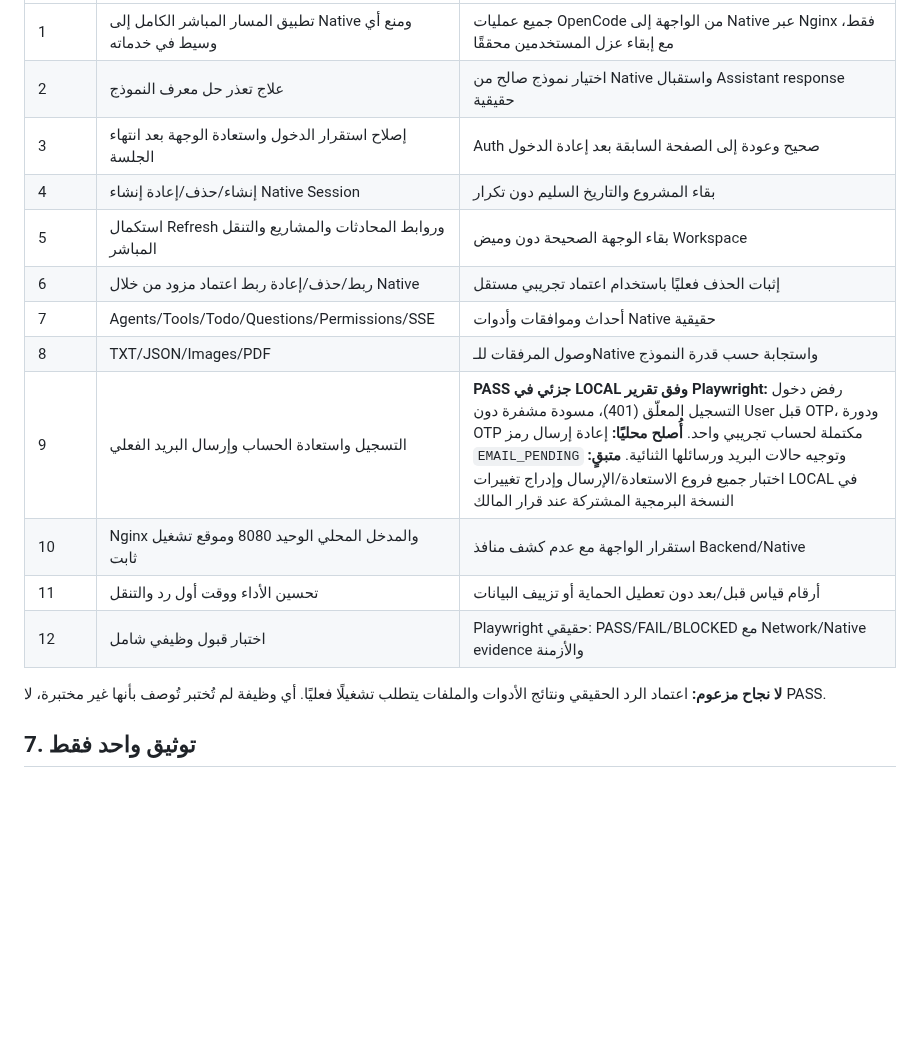
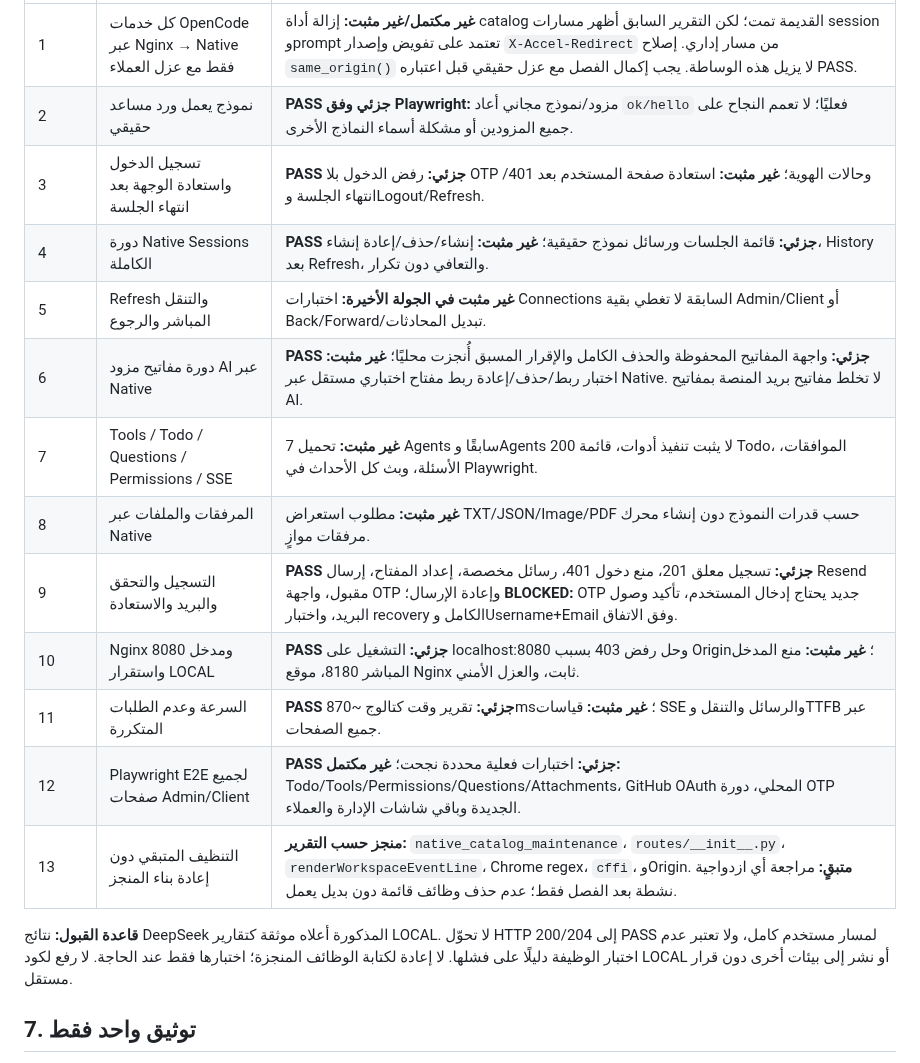
Before and after one commit to diirzoro/codex-opencode-gateway, a Markdown page: docs/OPENCODE_GATEWAY_CURRENT_AGREEMENT_AR.md, the part around one of its changes. Rendered like a GitHub page; blank space fills up the shorter version.

```diff
--- a/docs/OPENCODE_GATEWAY_CURRENT_AGREEMENT_AR.md
+++ b/docs/OPENCODE_GATEWAY_CURRENT_AGREEMENT_AR.md
@@ -116,18 +134,19 @@
 |---|---|---|
-| 1 | تطبيق المسار المباشر الكامل إلى Native ومنع أي وسيط في خدماته | جميع عمليات OpenCode من الواجهة إلى Native عبر Nginx فقط، مع إبقاء عزل المستخدمين محققًا |
-| 2 | علاج تعذر حل معرف النموذج | اختيار نموذج صالح من Native واستقبال Assistant response حقيقية |
-| 3 | إصلاح استقرار الدخول واستعادة الوجهة بعد انتهاء الجلسة | Auth صحيح وعودة إلى الصفحة السابقة بعد إعادة الدخول |
-| 4 | إنشاء/حذف/إعادة إنشاء Native Session | بقاء المشروع والتاريخ السليم دون تكرار |
-| 5 | استكمال Refresh وروابط المحادثات والمشاريع والتنقل المباشر | بقاء الوجهة الصحيحة دون وميض Workspace |
-| 6 | ربط/حذف/إعادة ربط اعتماد مزود من خلال Native | إثبات الحذف فعليًا باستخدام اعتماد تجريبي مستقل |
-| 7 | Agents/Tools/Todo/Questions/Permissions/SSE | أحداث وموافقات وأدوات Native حقيقية |
-| 8 | TXT/JSON/Images/PDF | وصول المرفقات للـNative واستجابة حسب قدرة النموذج |
-| 9 | التسجيل واستعادة الحساب وإرسال البريد الفعلي | **PASS جزئي في LOCAL وفق تقرير Playwright:** رفض دخول التسجيل المعلّق (401)، مسودة مشفرة دون User قبل OTP، ودورة OTP مكتملة لحساب تجريبي واحد. **أُصلح محليًا:** إعادة إرسال رمز `EMAIL_PENDING` وتوجيه حالات البريد ورسائلها الثنائية. **متبقٍ:** اختبار جميع فروع الاستعادة/الإرسال وإدراج تغييرات LOCAL في النسخة البرمجية المشتركة عند قرار المالك |
-| 10 | Nginx والمدخل المحلي الوحيد 8080 وموقع تشغيل ثابت | استقرار الواجهة مع عدم كشف منافذ Backend/Native |
-| 11 | تحسين الأداء ووقت أول رد والتنقل | أرقام قياس قبل/بعد دون تعطيل الحماية أو تزييف البيانات |
-| 12 | اختبار قبول وظيفي شامل | Playwright حقيقي: PASS/FAIL/BLOCKED مع Network/Native evidence والأزمنة |
+| 1 | كل خدمات OpenCode عبر Nginx → Native فقط مع عزل العملاء | **غير مكتمل/غير مثبت:** إزالة أداة catalog القديمة تمت؛ لكن التقرير السابق أظهر مسارات session وprompt تعتمد على تفويض وإصدار `X-Accel-Redirect` من مسار إداري. إصلاح `same_origin()` لا يزيل هذه الوساطة. يجب إكمال الفصل مع عزل حقيقي قبل اعتباره PASS. |
+| 2 | نموذج يعمل ورد مساعد حقيقي | **PASS جزئي وفق Playwright:** مزود/نموذج مجاني أعاد `ok/hello` فعليًا؛ لا تعمم النجاح على جميع المزودين أو مشكلة أسماء النماذج الأخرى. |
+| 3 | تسجيل الدخول واستعادة الوجهة بعد انتهاء الجلسة | **PASS جزئي:** رفض الدخول بلا OTP وحالات الهوية؛ **غير مثبت:** استعادة صفحة المستخدم بعد 401/انتهاء الجلسة وLogout/Refresh. |
+| 4 | دورة Native Sessions الكاملة | **PASS جزئي:** قائمة الجلسات ورسائل نموذج حقيقية؛ **غير مثبت:** إنشاء/حذف/إعادة إنشاء، History بعد Refresh، والتعافي دون تكرار. |
+| 5 | Refresh والتنقل المباشر والرجوع | **غير مثبت في الجولة الأخيرة:** اختبارات Connections السابقة لا تغطي بقية Admin/Client أو Back/Forward/تبديل المحادثات. |
+| 6 | دورة مفاتيح مزود AI عبر Native | **PASS جزئي:** واجهة المفاتيح المحفوظة والحذف الكامل والإقرار المسبق أُنجزت محليًا؛ **غير مثبت:** اختبار ربط/حذف/إعادة ربط مفتاح اختباري مستقل عبر Native. لا تخلط مفاتيح بريد المنصة بمفاتيح AI. |
+| 7 | Tools / Todo / Questions / Permissions / SSE | **غير مثبت:** تحميل 7 Agents سابقًا وAgents 200 لا يثبت تنفيذ أدوات، قائمة Todo، الموافقات، الأسئلة، وبث كل الأحداث في Playwright. |
+| 8 | المرفقات والملفات عبر Native | **غير مثبت:** مطلوب استعراض TXT/JSON/Image/PDF حسب قدرات النموذج دون إنشاء محرك مرفقات موازٍ. |
+| 9 | التسجيل والتحقق والبريد والاستعادة | **PASS جزئي:** تسجيل معلق 201، منع دخول 401، رسائل مخصصة، إعداد المفتاح، إرسال Resend مقبول، واجهة OTP وإعادة الإرسال؛ **BLOCKED:** OTP جديد يحتاج إدخال المستخدم، تأكيد وصول البريد، واختبار recovery الكامل وUsername+Email وفق الاتفاق. |
+| 10 | Nginx ومدخل 8080 واستقرار LOCAL | **PASS جزئي:** التشغيل على localhost:8080 وحل رفض 403 بسبب Origin؛ **غير مثبت:** منع المدخل المباشر 8180، موقع Nginx ثابت، والعزل الأمني. |
+| 11 | السرعة وعدم الطلبات المتكررة | **PASS جزئي:** تقرير وقت كتالوج ~870ms؛ **غير مثبت:** قياسات SSE والرسائل والتنقل وTTFB عبر جميع الصفحات. |
+| 12 | Playwright E2E لجميع صفحات Admin/Client | **PASS جزئي:** اختبارات فعلية محددة نجحت؛ **غير مكتمل:** Todo/Tools/Permissions/Questions/Attachments، GitHub OAuth المحلي، دورة OTP الجديدة وباقي شاشات الإدارة والعملاء. |
+| 13 | التنظيف المتبقي دون إعادة بناء المنجز | **منجز حسب التقرير:** `native_catalog_maintenance`، `routes/__init__.py`، `renderWorkspaceEventLine`، Chrome regex، `cffi`، وOrigin. **متبقٍ:** مراجعة أي ازدواجية نشطة بعد الفصل فقط؛ عدم حذف وظائف قائمة دون بديل يعمل. |
 
-**لا نجاح مزعوم:** اعتماد الرد الحقيقي ونتائج الأدوات والملفات يتطلب تشغيلًا فعليًا. أي وظيفة لم تُختبر تُوصف بأنها غير مختبرة، لا PASS.
+**قاعدة القبول:** نتائج DeepSeek المذكورة أعلاه موثقة كتقارير LOCAL. لا تحوّل HTTP 200/204 إلى PASS لمسار مستخدم كامل، ولا تعتبر عدم اختبار الوظيفة دليلًا على فشلها. لا إعادة لكتابة الوظائف المنجزة؛ اختبارها فقط عند الحاجة. لا رفع لكود LOCAL أو نشر إلى بيئات أخرى دون قرار مستقل.
 
 ## 7. توثيق واحد فقط
 
```
Also changed, not shown: other parts of docs/OPENCODE_GATEWAY_CURRENT_AGREEMENT_AR.md (+32 -14 lines).
